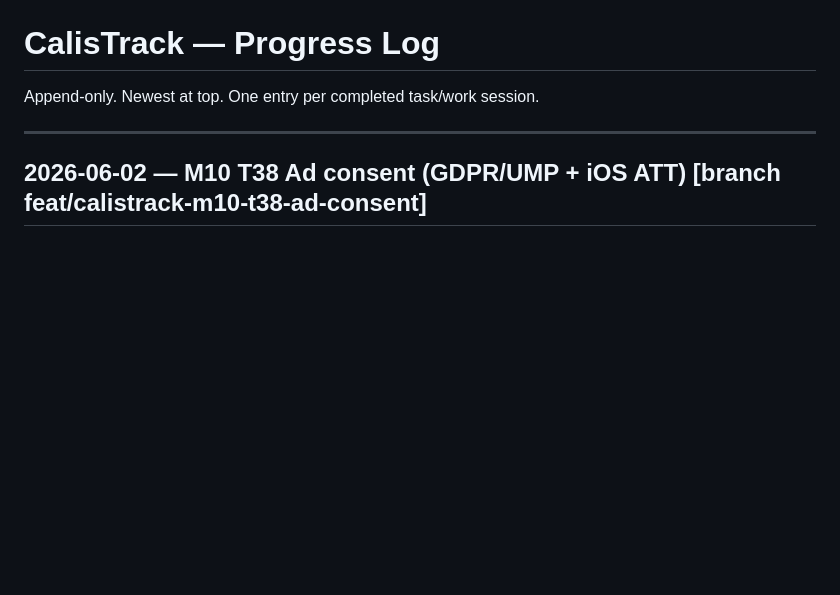
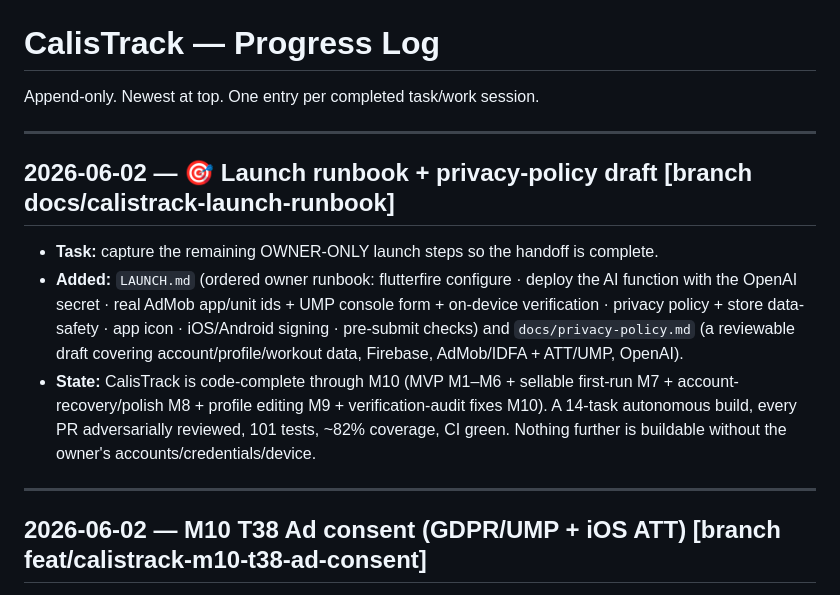
Before and after one commit to OmerYasirOnal/calistrack, a Markdown page: PROGRESS.md, the part around the change. GitHub-like rendering; blank space fills up the shorter version.

```diff
--- a/PROGRESS.md
+++ b/PROGRESS.md
@@ -1,6 +1,21 @@
 # CalisTrack — Progress Log
 
 Append-only. Newest at top. One entry per completed task/work session.
+
+---
+
+## 2026-06-02 — 🎯 Launch runbook + privacy-policy draft [branch docs/calistrack-launch-runbook]
+- **Task:** capture the remaining OWNER-ONLY launch steps so the handoff is complete.
+- **Added:** `LAUNCH.md` (ordered owner runbook: flutterfire configure · deploy the
+  AI function with the OpenAI secret · real AdMob app/unit ids + UMP console form +
+  on-device verification · privacy policy + store data-safety · app icon · iOS/Android
+  signing · pre-submit checks) and `docs/privacy-policy.md` (a reviewable draft
+  covering account/profile/workout data, Firebase, AdMob/IDFA + ATT/UMP, OpenAI).
+- **State:** CalisTrack is code-complete through M10 (MVP M1–M6 + sellable first-run
+  M7 + account-recovery/polish M8 + profile editing M9 + verification-audit fixes
+  M10). A 14-task autonomous build, every PR adversarially reviewed, 101 tests,
+  ~82% coverage, CI green. Nothing further is buildable without the owner's
+  accounts/credentials/device.
 
 ---
 
```
Also changed, not shown: LAUNCH.md (added, +115 -0 lines), docs/privacy-policy.md (added, +79 -0 lines).
